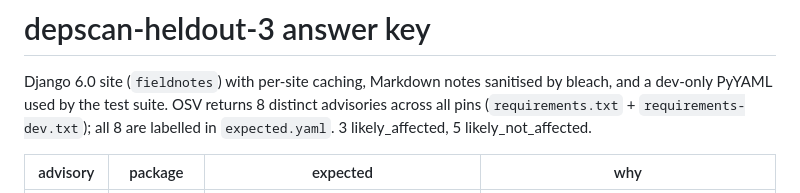
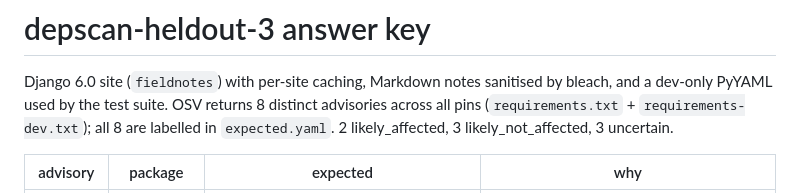
Before and after one commit to tulasinayak/depscan-heldout-3, a Markdown page: .depscan/README.md, the part around the change. Drawn GitHub-style.

Commit message:
pre-registration: README counts updated
Co-Authored-By: Claude Opus 5.5 <noreply@anthropic.com>

```diff
--- a/.depscan/README.md
+++ b/.depscan/README.md
@@ -3,7 +3,7 @@
 Django 6.0 site (`fieldnotes`) with per-site caching, Markdown notes sanitised by bleach, and a
 dev-only PyYAML used by the test suite. OSV returns 8 distinct advisories across all pins
 (`requirements.txt` + `requirements-dev.txt`); all 8 are labelled in `expected.yaml`.
-3 likely_affected, 5 likely_not_affected.
+2 likely_affected, 3 likely_not_affected, 3 uncertain.
 
 | advisory | package | expected | why |
 |---|---|---|---|
```
